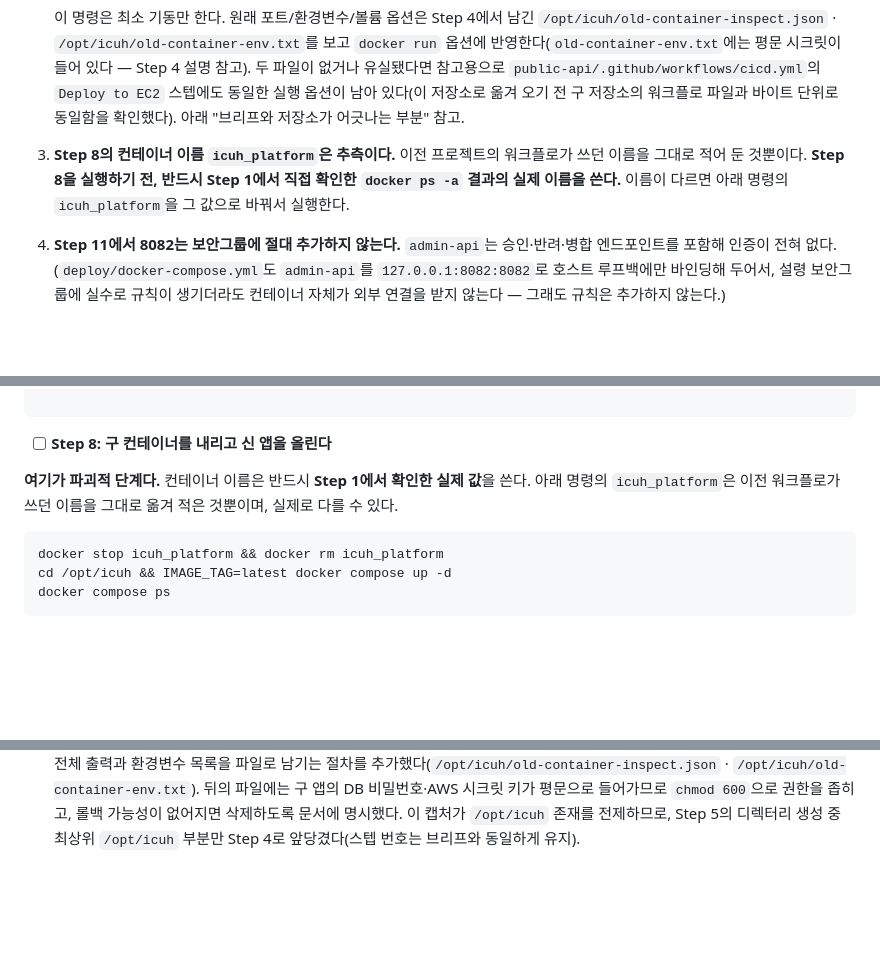
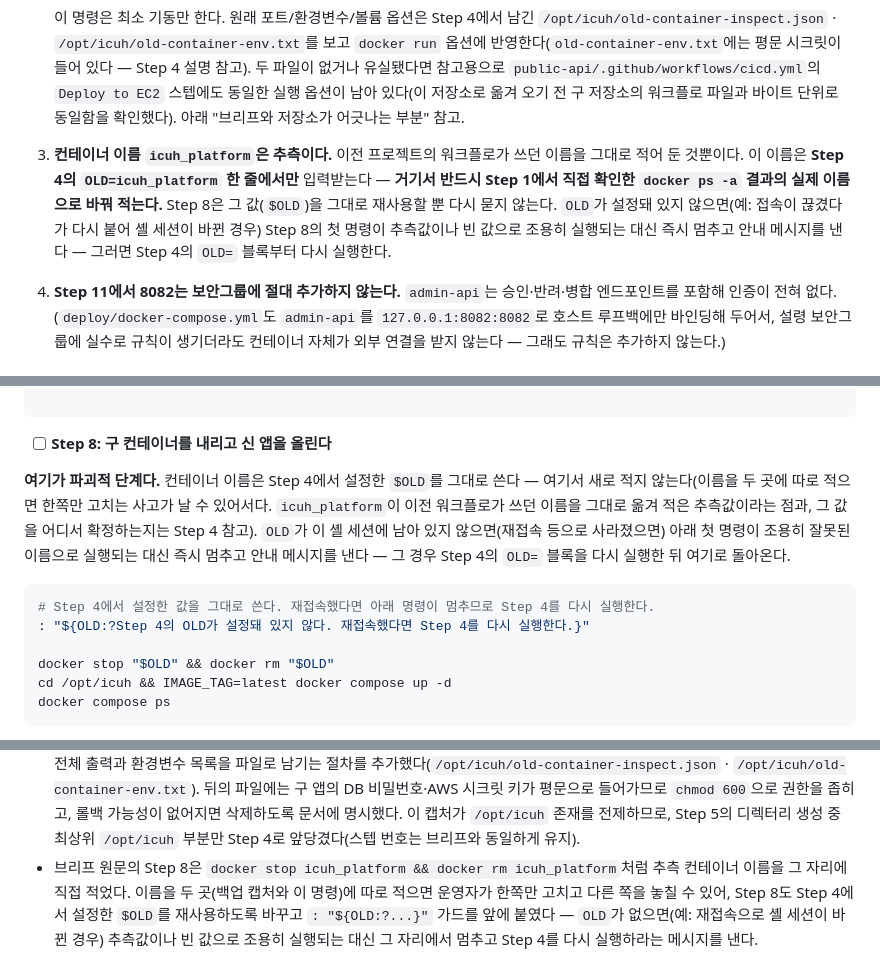
Before and after one commit to icuh-lab/icuh-drought-platform, a Markdown page: deploy/RUNBOOK.md, 3 parts joined by grey strips. Rendered like a GitHub page; blank space fills up the shorter version.

Commit message:
fix: Step 8도 컨테이너 이름을 $OLD로 단일화하고 미설정 가드 추가
리뷰 지적: Step 4는 컨테이너 이름을 OLD= 한 곳에서만 받도록 고쳤지만, 파괴적
명령인 Step 8의 docker stop icuh_platform && docker rm icuh_platform은 여전히
추측 리터럴을 그 자리에 직접 적어 두고 있었다. 이름을 두 곳에 따로 적는 한
Step 4에서 고친 것과 같은 종류의 사고(한쪽만 고치고 다른 쪽을 놓침)가 이
저장소 전체에서 가장 위험한 명령에 그대로 남는다는 지적이다.

Step 8이 Step 4에서 설정한 $OLD를 재사용하도록 바꾸고, 파괴적 명령 앞에
: "${OLD:?...}" 가드를 추가했다. 재접속 등으로 셸 세션이 바뀌어 OLD가 사라진
채로 진행하면, 추측값이나 빈 문자열로 조용히 stop/rm이 실행되는 대신 그 자리에서
멈추고 Step 4를 다시 실행하라는 메시지를 낸다. 기존에 Step 8 본문·맨 위 "먼저
읽는다" 절 항목3·Step 1 안내에 있던 "icuh_platform은 추측이다" 경고는 삭제하지
않고, 이름을 실제로 입력받는 지점(Step 4의 OLD=)으로 옮겨 붙였다.

같은 변경을 docs/superpowers/plans/2026-08-26-cicd-ec2-deployment.md의 Task 5
Step 8에도 반영했다(git diff로 다른 절 변경 없음을 확인).

Co-Authored-By: Claude Opus 5 (1M context) <noreply@anthropic.com>
Claude-Session: https://claude.ai/code/session_016ZqxHNwVi5PYTmoE9i3v48

````diff
--- a/deploy/RUNBOOK.md
+++ b/deploy/RUNBOOK.md
@@ -40,9 +40,12 @@ EC2 한 대에 `public-api`(8081) · `admin-api`(8082) · `open-api`(8083) 세
    없거나 유실됐다면 참고용으로 `public-api/.github/workflows/cicd.yml`의 `Deploy to EC2` 스텝에도
    동일한 실행 옵션이 남아 있다(이 저장소로 옮겨 오기 전 구 저장소의 워크플로 파일과 바이트 단위로
    동일함을 확인했다). 아래 "브리프와 저장소가 어긋나는 부분" 참고.
-3. **Step 8의 컨테이너 이름 `icuh_platform`은 추측이다.** 이전 프로젝트의 워크플로가 쓰던 이름을
-   그대로 적어 둔 것뿐이다. **Step 8을 실행하기 전, 반드시 Step 1에서 직접 확인한 `docker ps -a`
-   결과의 실제 이름을 쓴다.** 이름이 다르면 아래 명령의 `icuh_platform`을 그 값으로 바꿔서 실행한다.
+3. **컨테이너 이름 `icuh_platform`은 추측이다.** 이전 프로젝트의 워크플로가 쓰던 이름을 그대로 적어
+   둔 것뿐이다. 이 이름은 **Step 4의 `OLD=icuh_platform` 한 줄에서만** 입력받는다 — **거기서 반드시
+   Step 1에서 직접 확인한 `docker ps -a` 결과의 실제 이름으로 바꿔 적는다.** Step 8은 그 값(`$OLD`)을
+   그대로 재사용할 뿐 다시 묻지 않는다. `OLD`가 설정돼 있지 않으면(예: 접속이 끊겼다가 다시 붙어 셸
+   세션이 바뀐 경우) Step 8의 첫 명령이 추측값이나 빈 값으로 조용히 실행되는 대신 즉시 멈추고 안내
+   메시지를 낸다 — 그러면 Step 4의 `OLD=` 블록부터 다시 실행한다.
 4. **Step 11에서 8082는 보안그룹에 절대 추가하지 않는다.** `admin-api`는 승인·반려·병합 엔드포인트를
    포함해 인증이 전혀 없다. (`deploy/docker-compose.yml`도 `admin-api`를 `127.0.0.1:8082:8082`로
    호스트 루프백에만 바인딩해 두어서, 설령 보안그룹에 실수로 규칙이 생기더라도 컨테이너 자체가 외부
@@ -272,11 +275,18 @@ Expected: 3개 이미지(`public-api` · `admin-api` · `open-api`)가 받아진
 
 - [ ] **Step 8: 구 컨테이너를 내리고 신 앱을 올린다**
 
-**여기가 파괴적 단계다.** 컨테이너 이름은 반드시 **Step 1에서 확인한 실제 값**을 쓴다. 아래 명령의
-`icuh_platform`은 이전 워크플로가 쓰던 이름을 그대로 옮겨 적은 것뿐이며, 실제로 다를 수 있다.
+**여기가 파괴적 단계다.** 컨테이너 이름은 Step 4에서 설정한 `$OLD`를 그대로 쓴다 — 여기서 새로
+적지 않는다(이름을 두 곳에 따로 적으면 한쪽만 고치는 사고가 날 수 있어서다. `icuh_platform`이 이전
+워크플로가 쓰던 이름을 그대로 옮겨 적은 추측값이라는 점과, 그 값을 어디서 확정하는지는 Step 4 참고).
+`OLD`가 이 셸 세션에 남아 있지 않으면(재접속 등으로 사라졌으면) 아래 첫 명령이 조용히 잘못된 이름으로
+실행되는 대신 즉시 멈추고 안내 메시지를 낸다 — 그 경우 Step 4의 `OLD=` 블록을 다시 실행한 뒤 여기로
+돌아온다.
 
 ```bash
-docker stop icuh_platform && docker rm icuh_platform
+# Step 4에서 설정한 값을 그대로 쓴다. 재접속했다면 아래 명령이 멈추므로 Step 4를 다시 실행한다.
+: "${OLD:?Step 4의 OLD가 설정돼 있지 않다. 재접속했다면 Step 4를 다시 실행한다.}"
+
+docker stop "$OLD" && docker rm "$OLD"
 cd /opt/icuh && IMAGE_TAG=latest docker compose up -d
 docker compose ps
 ```
@@ -389,3 +399,8 @@ git commit -m "docs: EC2 최초 세팅 런북과 실행 결과 기록"
   파일에는 구 앱의 DB 비밀번호·AWS 시크릿 키가 평문으로 들어가므로 `chmod 600`으로 권한을 좁히고,
   롤백 가능성이 없어지면 삭제하도록 문서에 명시했다. 이 캡처가 `/opt/icuh` 존재를 전제하므로, Step 5의
   디렉터리 생성 중 최상위 `/opt/icuh` 부분만 Step 4로 앞당겼다(스텝 번호는 브리프와 동일하게 유지).
+- 브리프 원문의 Step 8은 `docker stop icuh_platform && docker rm icuh_platform`처럼 추측 컨테이너
+  이름을 그 자리에 직접 적었다. 이름을 두 곳(백업 캡처와 이 명령)에 따로 적으면 운영자가 한쪽만
+  고치고 다른 쪽을 놓칠 수 있어, Step 8도 Step 4에서 설정한 `$OLD`를 재사용하도록 바꾸고
+  `: "${OLD:?...}"` 가드를 앞에 붙였다 — `OLD`가 없으면(예: 재접속으로 셸 세션이 바뀐 경우) 추측값이나
+  빈 값으로 조용히 실행되는 대신 그 자리에서 멈추고 Step 4를 다시 실행하라는 메시지를 낸다.
````
Also changed, not shown: other parts of deploy/RUNBOOK.md (+2 -2 lines), 1 other file.
